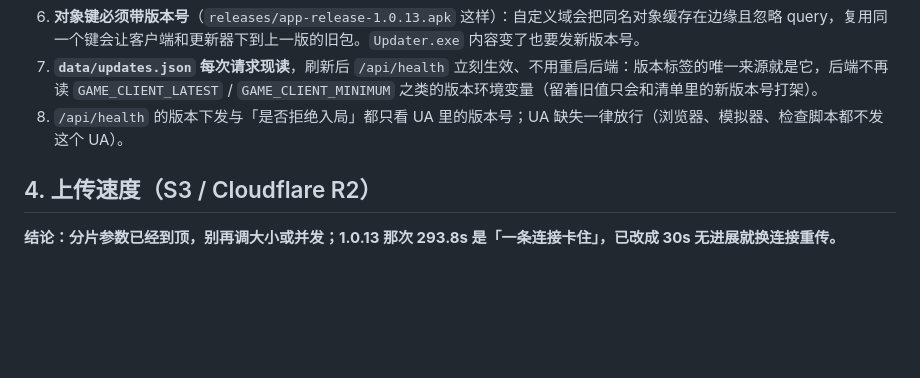
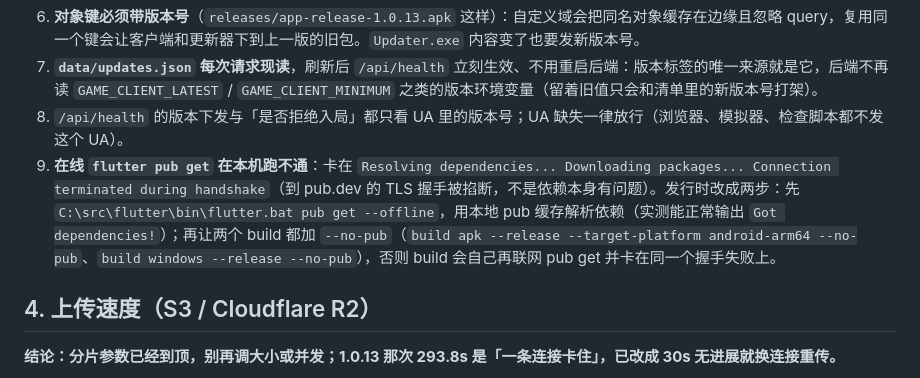
Before and after one commit to liuziheng20091106/ievil-JIO-sent-ky, a Markdown page: docs/客户端编译发行手册.md, the part around the change. Drawn GitHub-style; blank space fills up the shorter version.

Commit message:
编译发行手册补记：在线 pub get 不通，改用离线缓存加 --no-pub

```diff
--- a/docs/客户端编译发行手册.md
+++ b/docs/客户端编译发行手册.md
@@ -121,6 +121,7 @@ git push
 6. **对象键必须带版本号**（`releases/app-release-1.0.13.apk` 这样）：自定义域会把同名对象缓存在边缘且忽略 query，复用同一个键会让客户端和更新器下到上一版的旧包。`Updater.exe` 内容变了也要发新版本号。
 7. **`data/updates.json` 每次请求现读**，刷新后 `/api/health` 立刻生效、不用重启后端：版本标签的唯一来源就是它，后端不再读 `GAME_CLIENT_LATEST` / `GAME_CLIENT_MINIMUM` 之类的版本环境变量（留着旧值只会和清单里的新版本号打架）。
 8. `/api/health` 的版本下发与「是否拒绝入局」都只看 UA 里的版本号；UA 缺失一律放行（浏览器、模拟器、检查脚本都不发这个 UA）。
+9. **在线 `flutter pub get` 在本机跑不通**：卡在 `Resolving dependencies... Downloading packages... Connection terminated during handshake`（到 pub.dev 的 TLS 握手被掐断，不是依赖本身有问题）。发行时改成两步：先 `C:\src\flutter\bin\flutter.bat pub get --offline`，用本地 pub 缓存解析依赖（实测能正常输出 `Got dependencies!`）；再让两个 build 都加 `--no-pub`（`build apk --release --target-platform android-arm64 --no-pub`、`build windows --release --no-pub`），否则 build 会自己再联网 pub get 并卡在同一个握手失败上。
 
 ## 4. 上传速度（S3 / Cloudflare R2）
 
```
